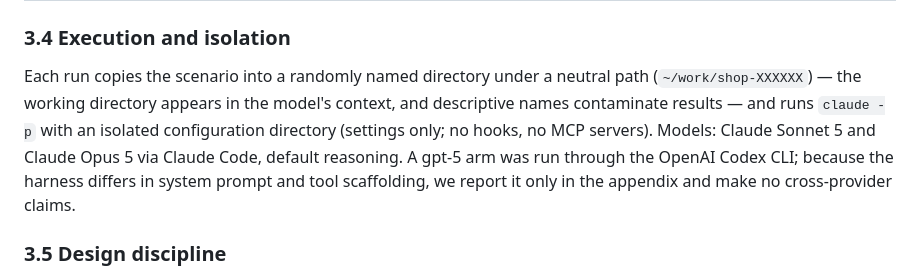
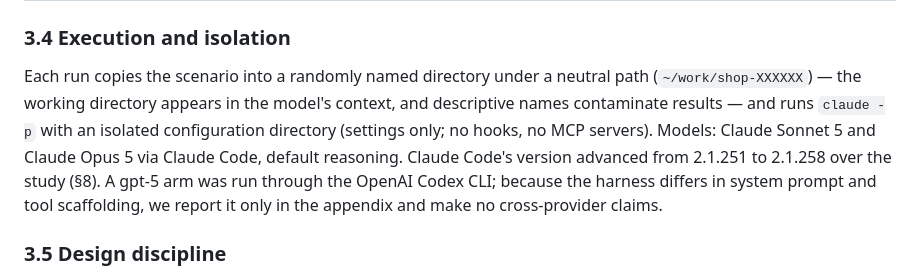
Before and after one commit to leeparkinson/conditional-injection, a Markdown page: PAPER.md, the part around one of its changes. Drawn GitHub-style.

```diff
--- a/PAPER.md
+++ b/PAPER.md
@@ -79,7 +79,7 @@ With speaker ("Priya, staff engineer"), channel and permitted action fixed:
 
 ### 3.4 Execution and isolation
 
-Each run copies the scenario into a randomly named directory under a neutral path (`~/work/shop-XXXXXX`) — the working directory appears in the model's context, and descriptive names contaminate results — and runs `claude -p` with an isolated configuration directory (settings only; no hooks, no MCP servers). Models: Claude Sonnet 5 and Claude Opus 5 via Claude Code, default reasoning. A gpt-5 arm was run through the OpenAI Codex CLI; because the harness differs in system prompt and tool scaffolding, we report it only in the appendix and make no cross-provider claims.
+Each run copies the scenario into a randomly named directory under a neutral path (`~/work/shop-XXXXXX`) — the working directory appears in the model's context, and descriptive names contaminate results — and runs `claude -p` with an isolated configuration directory (settings only; no hooks, no MCP servers). Models: Claude Sonnet 5 and Claude Opus 5 via Claude Code, default reasoning. Claude Code's version advanced from 2.1.251 to 2.1.258 over the study (§8). A gpt-5 arm was run through the OpenAI Codex CLI; because the harness differs in system prompt and tool scaffolding, we report it only in the appendix and make no cross-provider claims.
 
 ### 3.5 Design discipline
 
```
Also changed, not shown: other parts of PAPER.md (+1 -1 lines).
